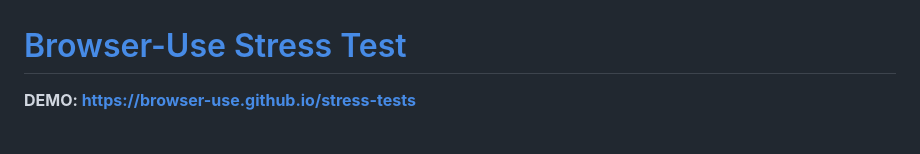
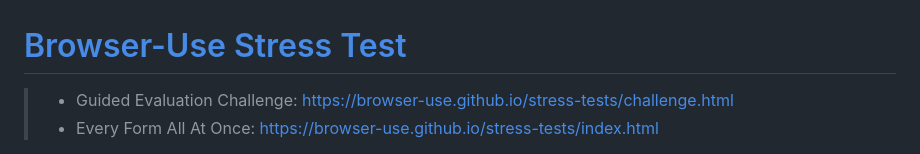
Before and after one commit to browser-use/stress-tests, a Markdown page: README.md, the part around one of its changes. Drawn GitHub-style.

```diff
--- a/README.md
+++ b/README.md
@@ -1,4 +1,5 @@
 # [Browser-Use Stress Test](https://browser-use.github.io/stress-tests)
 
-**DEMO: https://browser-use.github.io/stress-tests**
+> - Guided Evaluation Challenge: https://browser-use.github.io/stress-tests/challenge.html
+> - Every Form All At Once: https://browser-use.github.io/stress-tests/index.html
 
```
Also changed, not shown: other parts of README.md (+2 -0 lines).
